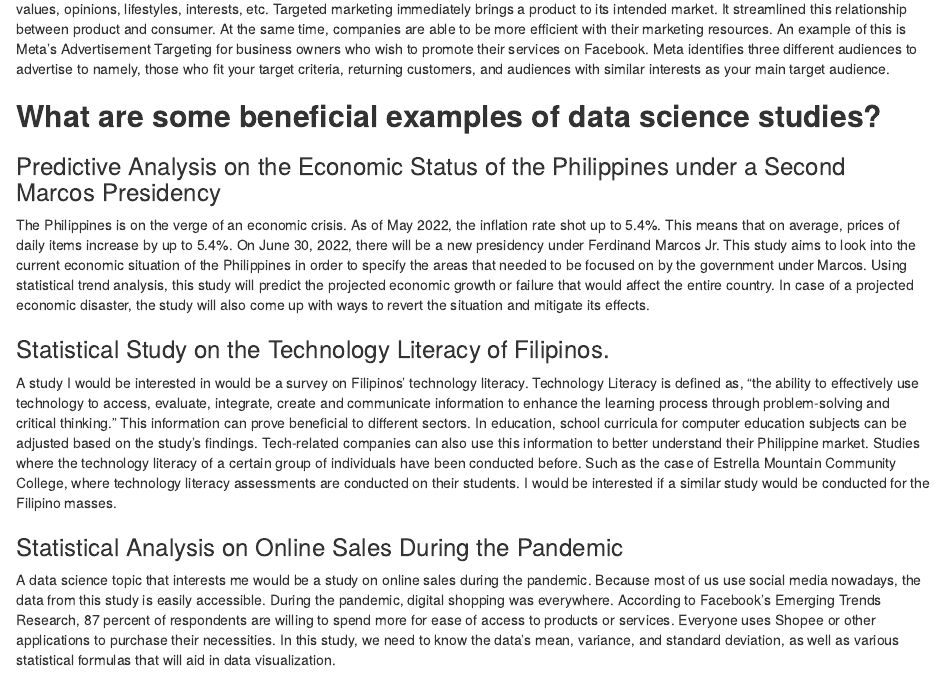
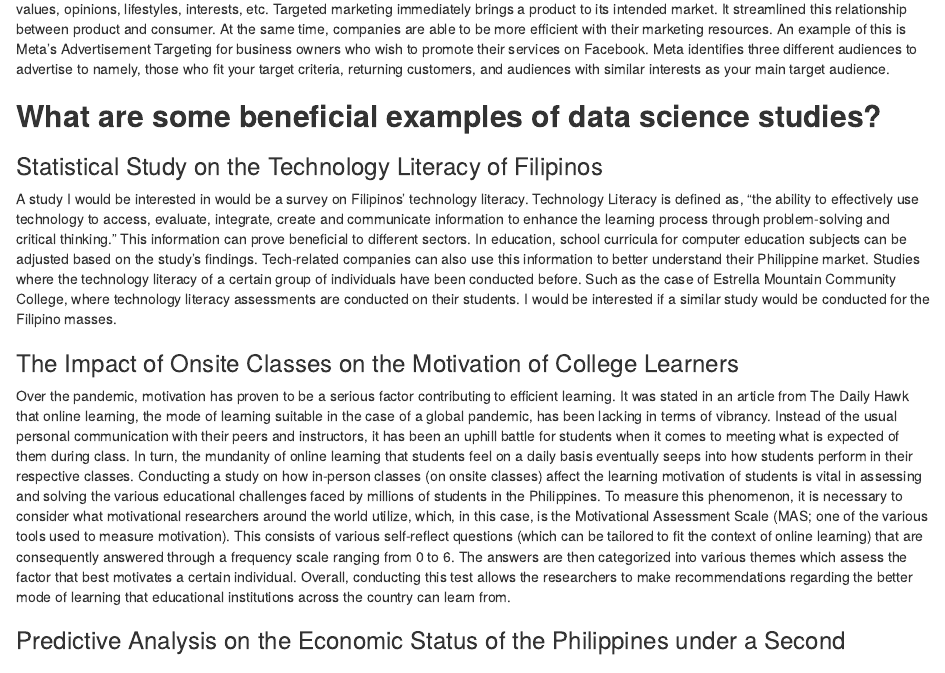
Before and after one commit to jab1221/First-Markdown-Assignment, an R Markdown document (DAMW.Rmd): the page in a window 1100 px wide, from 1860 px down. Rendered offline with R 4.5, knitr and Pandoc, with nearby package versions.

Commit message:
committeddsadad

```diff
--- a/DAMW.Rmd
+++ b/DAMW.Rmd
@@ -73,10 +73,14 @@
 
 ## **What are some beneficial examples of data science studies?**
 
-### Predictive Analysis on the Economic Status of the Philippines under a Second Marcos Presidency
-The Philippines is on the verge of an economic crisis. As of May 2022, the inflation rate shot up to 5.4%. This means that on average, prices of daily items increase by up to 5.4%. On June 30, 2022, there will be a new presidency under Ferdinand Marcos Jr. This study aims to look into the current economic situation of the Philippines in order to specify the areas that needed to be focused on by the government under Marcos. Using statistical trend analysis, this study will predict the projected economic growth or failure that would affect the entire country. In case of a projected economic disaster, the study will also come up with ways to revert the situation and mitigate its effects.
-
-### Statistical Study on the Technology Literacy of Filipinos.
+### Statistical Study on the Technology Literacy of Filipinos
 A study I would be interested in would be a survey on Filipinos' technology literacy. Technology Literacy is defined as, "the ability to effectively use technology to access, evaluate, integrate, create and communicate information to enhance the learning process through problem-solving and critical thinking."
 This information can prove beneficial to different sectors. In education, school curricula for computer education subjects can be adjusted based on the study's findings. Tech-related companies can also use this information to better understand their Philippine market.
 Studies where the technology literacy of a certain group of individuals have been conducted before. Such as the case of Estrella Mountain Community College, where technology literacy assessments are conducted on their students. I would be interested if a similar study would be conducted for the Filipino masses.
+
+### The Impact of Onsite Classes on the Motivation of College Learners
+Over the pandemic, motivation has proven to be a serious factor contributing to efficient learning. It was stated in an article from The Daily Hawk that online learning, the mode of learning suitable in the case of a global pandemic, has been lacking in terms of vibrancy. Instead of the usual personal communication with their peers and instructors, it has been an uphill battle for students when it comes to meeting what is expected of them during class. In turn, the mundanity of online learning that students feel on a daily basis eventually seeps into how students perform in their respective classes.
+Conducting a study on how in-person classes (on onsite classes) affect the learning motivation of students is vital in assessing and solving the various educational challenges faced by millions of students in the Philippines. To measure this phenomenon, it is necessary to consider what motivational researchers around the world utilize, which, in this case, is the Motivational Assessment Scale (MAS; one of the various tools used to measure motivation). This consists of various self-reflect questions (which can be tailored to fit the context of online learning) that are consequently answered through a frequency scale ranging from 0 to 6. The answers are then categorized into various themes which assess the factor that best motivates a certain individual. Overall, conducting this test allows the researchers to make recommendations regarding the better mode of learning that educational institutions across the country can learn from.
+
+
+### Predictive Analysis on the Economic Status of the Philippines under a Second Marcos Presidency
```
Also changed, not shown: DAMW.Rmd (1 more changed lines).
